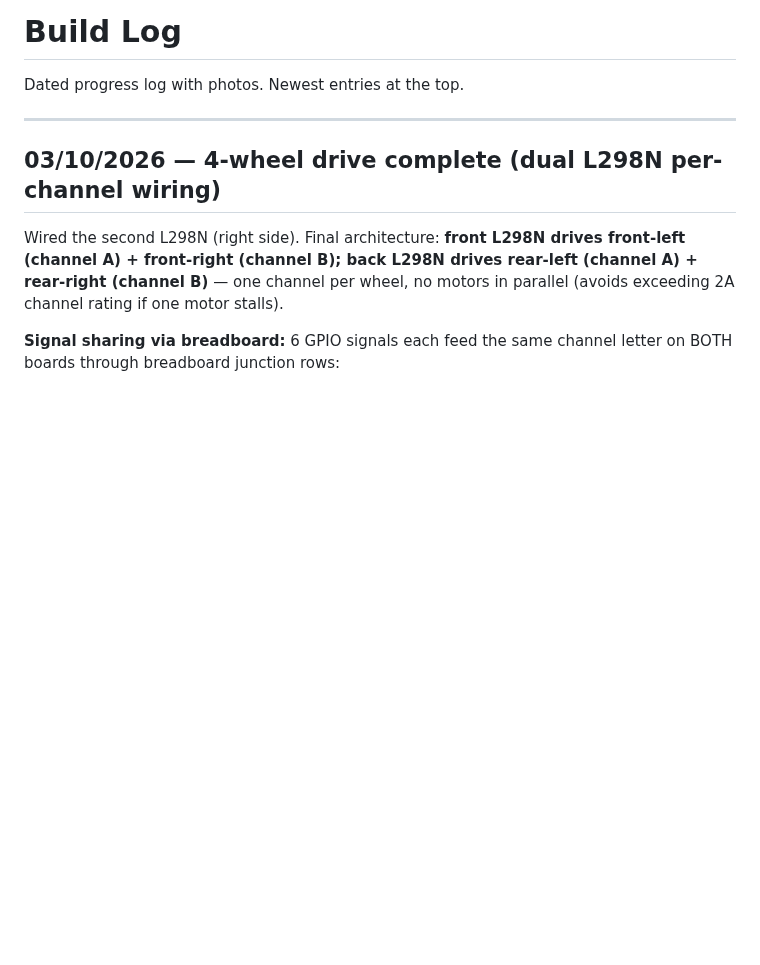
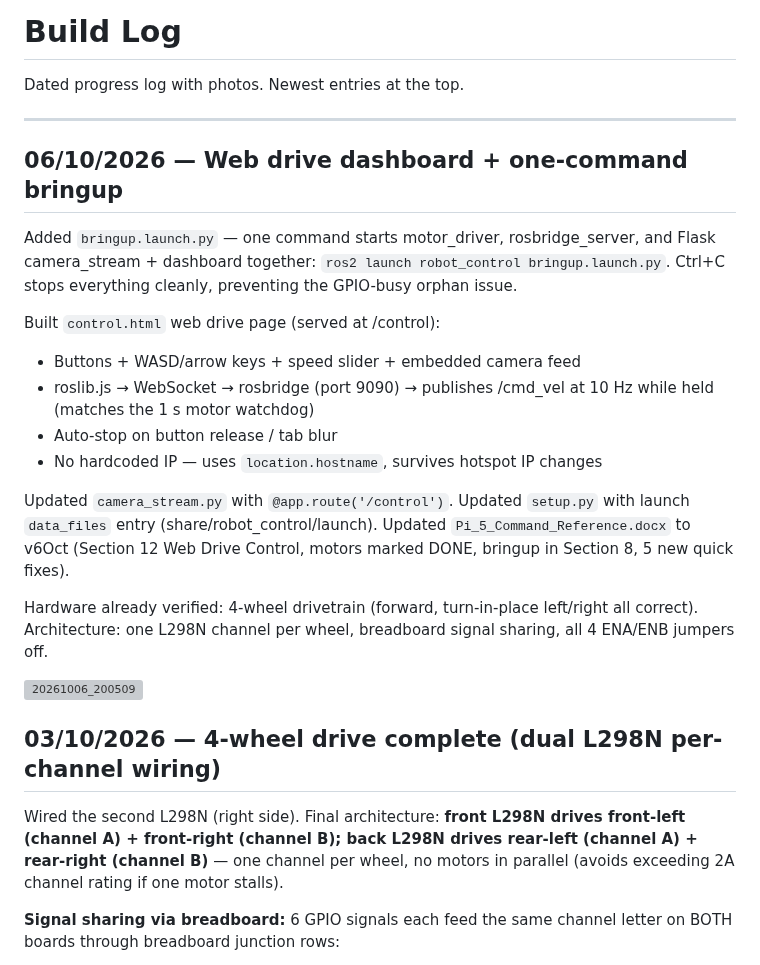
Before and after one commit to ypuete10-cmd/IMP-Agribot, a Markdown page: docs/BUILD_LOG.md, the part around the change. GitHub-like rendering; blank space fills up the shorter version; grey boxes are pictures that could not be loaded.

```diff
--- a/docs/BUILD_LOG.md
+++ b/docs/BUILD_LOG.md
@@ -3,6 +3,32 @@
 Dated progress log with photos. Newest entries at the top.
 
 ---
+## 06/10/2026 — Web drive dashboard + one-command bringup
+
+Added `bringup.launch.py` — one command starts motor_driver,
+rosbridge_server, and Flask camera_stream + dashboard together:
+`ros2 launch robot_control bringup.launch.py`. Ctrl+C stops everything
+cleanly, preventing the GPIO-busy orphan issue.
+
+Built `control.html` web drive page (served at /control):
+- Buttons + WASD/arrow keys + speed slider + embedded camera feed
+- roslib.js → WebSocket → rosbridge (port 9090) → publishes /cmd_vel
+  at 10 Hz while held (matches the 1 s motor watchdog)
+- Auto-stop on button release / tab blur
+- No hardcoded IP — uses `location.hostname`, survives hotspot IP changes
+
+Updated `camera_stream.py` with `@app.route('/control')`.
+Updated `setup.py` with launch `data_files` entry (share/robot_control/launch).
+Updated `Pi_5_Command_Reference.docx` to v6Oct (Section 12 Web Drive
+Control, motors marked DONE, bringup in Section 8, 5 new quick fixes).
+
+Hardware already verified: 4-wheel drivetrain (forward, turn-in-place
+left/right all correct). Architecture: one L298N channel per wheel,
+breadboard signal sharing, all 4 ENA/ENB jumpers off.
+
+<img width="4080" height="2296" alt="20261006_200509" src="https://github.com/user-attachments/assets/e1c45804-442a-4d3f-b5a7-b3dfa4944acc" />
+
+
 
 ## 03/10/2026 — 4-wheel drive complete (dual L298N per-channel wiring)
 
```
